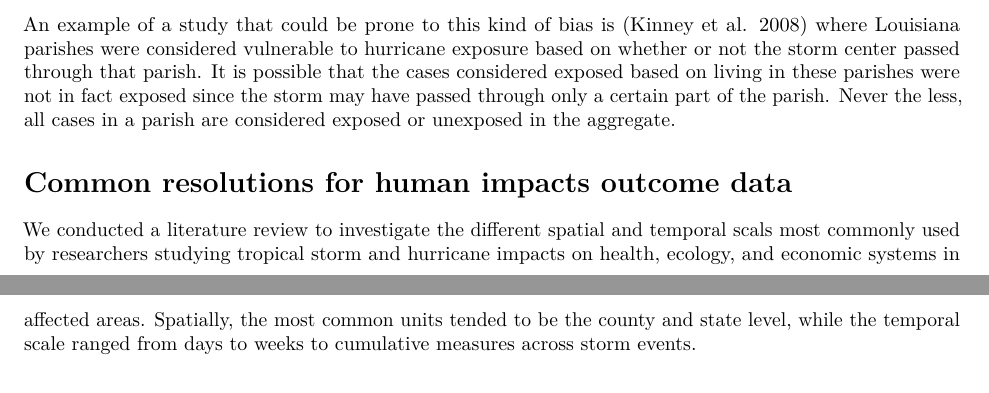
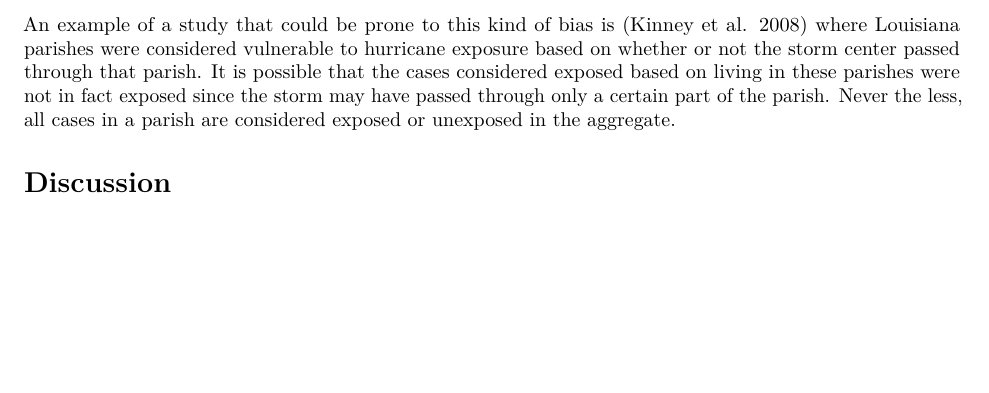
Before and after one commit to mhughes26/tropical_cyclone_health, an R Markdown document (tropical_storm_paper.Rmd): two parts of pages 6 and 7 of 8 before the commit and part of page 6 of 8 after it, the two joined at a grey line, cut so that both start at the same text, the shorter picture padded with empty space. Rendered offline with R 4.5, knitr and Pandoc, then LaTeX, with nearby package versions.

Commit message:
some last edits before meeting

```diff
--- a/tropical_storm_paper.Rmd
+++ b/tropical_storm_paper.Rmd
@@ -136,10 +136,9 @@ Because studying tropical storm and hurricane exposures requires us to look at d
 
 An example of a study that could be prone to this kind of bias is [@kinney2008autism] where Louisiana parishes were considered vulnerable to hurricane exposure based on whether or not the storm center passed through that parish. It is possible that the cases considered exposed based on living in these parishes were not in fact exposed since the storm may have passed through only a certain part of the parish. Never the less, all cases in a parish are considered exposed or unexposed in the aggregate.
 
+# Discussion
 
-# Common resolutions for human impacts outcome data
-
-We conducted a literature review to investigate the different spatial and temporal scals most commonly used by researchers studying tropical storm and hurricane impacts on health, ecology, and economic systems in affected areas. Spatially, the most common units tended to be the county and state level, while the temporal scale ranged from days to weeks to cumulative measures across storm events.
+???
 
 
 
```
Also changed, not shown: tropical_storm_paper.pdf.
